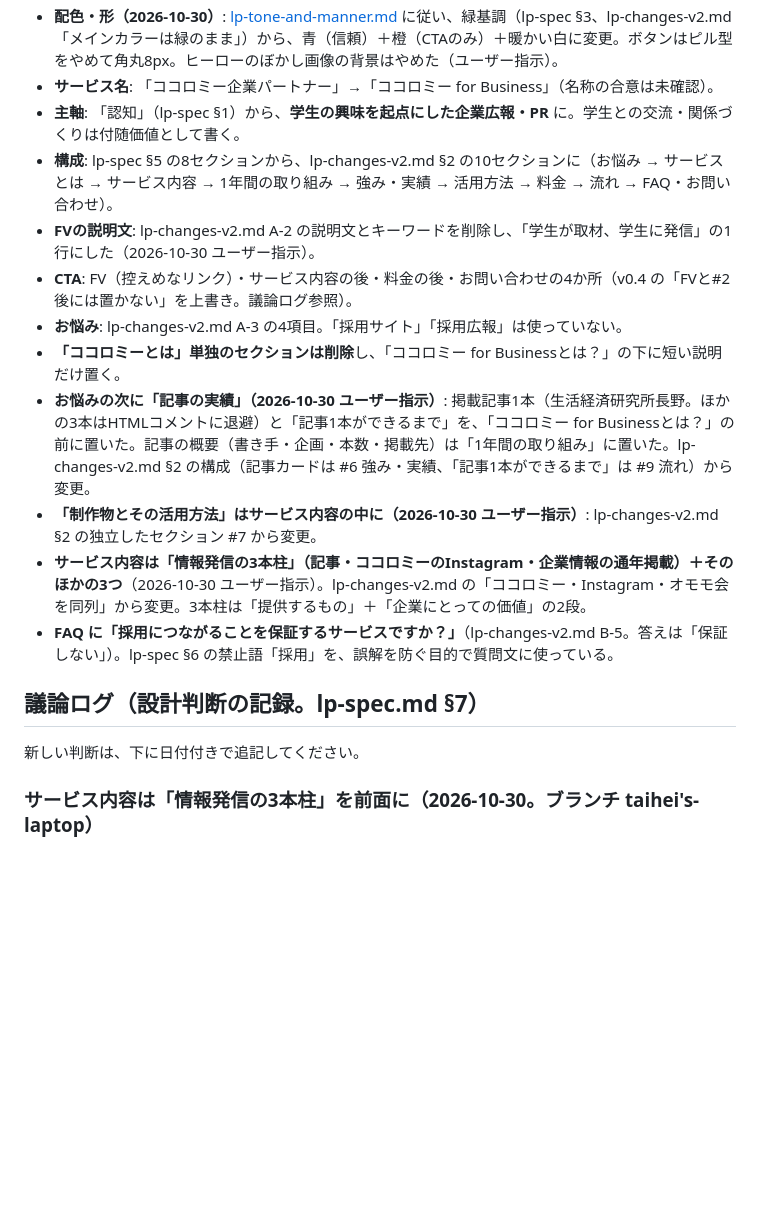
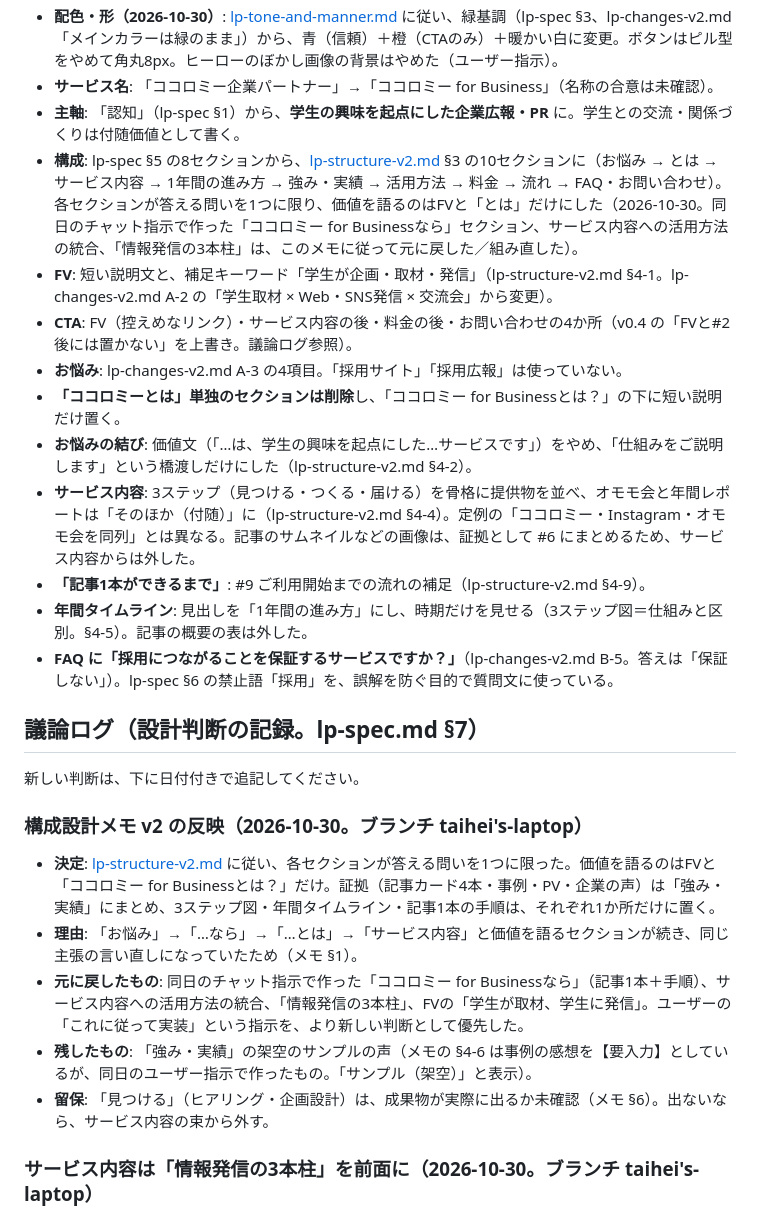
Before and after one commit to omomoinc/cocolomy-lp, a Markdown page: README.md, the part around the change. Drawn GitHub-style; blank space fills up the shorter version.

Commit message:
作業記録・READMEに構成設計メモ v2 の反映を記録
Co-Authored-By: Claude Opus 5.5 <noreply@anthropic.com>

```diff
--- a/README.md
+++ b/README.md
@@ -111,19 +111,27 @@
 - **配色・形（2026-10-30）**: [lp-tone-and-manner.md](lp-tone-and-manner.md) に従い、緑基調（lp-spec §3、lp-changes-v2.md「メインカラーは緑のまま」）から、青（信頼）＋橙（CTAのみ）＋暖かい白に変更。ボタンはピル型をやめて角丸8px。ヒーローのぼかし画像の背景はやめた（ユーザー指示）。
 - **サービス名**: 「ココロミー企業パートナー」→「ココロミー for Business」（名称の合意は未確認）。
 - **主軸**: 「認知」（lp-spec §1）から、**学生の興味を起点にした企業広報・PR** に。学生との交流・関係づくりは付随価値として書く。
-- **構成**: lp-spec §5 の8セクションから、lp-changes-v2.md §2 の10セクションに（お悩み → サービスとは → サービス内容 → 1年間の取り組み → 強み・実績 → 活用方法 → 料金 → 流れ → FAQ・お問い合わせ）。
-- **FVの説明文**: lp-changes-v2.md A-2 の説明文とキーワードを削除し、「学生が取材、学生に発信」の1行にした（2026-10-30 ユーザー指示）。
+- **構成**: lp-spec §5 の8セクションから、[lp-structure-v2.md](lp-structure-v2.md) §3 の10セクションに（お悩み → とは → サービス内容 → 1年間の進み方 → 強み・実績 → 活用方法 → 料金 → 流れ → FAQ・お問い合わせ）。各セクションが答える問いを1つに限り、価値を語るのはFVと「とは」だけにした（2026-10-30。同日のチャット指示で作った「ココロミー for Businessなら」セクション、サービス内容への活用方法の統合、「情報発信の3本柱」は、このメモに従って元に戻した／組み直した）。
+- **FV**: 短い説明文と、補足キーワード「学生が企画・取材・発信」（lp-structure-v2.md §4-1。lp-changes-v2.md A-2 の「学生取材 × Web・SNS発信 × 交流会」から変更）。
 - **CTA**: FV（控えめなリンク）・サービス内容の後・料金の後・お問い合わせの4か所（v0.4 の「FVと#2後には置かない」を上書き。議論ログ参照）。
 - **お悩み**: lp-changes-v2.md A-3 の4項目。「採用サイト」「採用広報」は使っていない。
 - **「ココロミーとは」単独のセクションは削除**し、「ココロミー for Businessとは？」の下に短い説明だけ置く。
-- **お悩みの次に「記事の実績」（2026-10-30 ユーザー指示）**: 掲載記事1本（生活経済研究所長野。ほかの3本はHTMLコメントに退避）と「記事1本ができるまで」を、「ココロミー for Businessとは？」の前に置いた。記事の概要（書き手・企画・本数・掲載先）は「1年間の取り組み」に置いた。lp-changes-v2.md §2 の構成（記事カードは #6 強み・実績、「記事1本ができるまで」は #9 流れ）から変更。
-- **「制作物とその活用方法」はサービス内容の中に（2026-10-30 ユーザー指示）**: lp-changes-v2.md §2 の独立したセクション #7 から変更。
-- **サービス内容は「情報発信の3本柱」（記事・ココロミーのInstagram・企業情報の通年掲載）＋そのほかの3つ**（2026-10-30 ユーザー指示）。lp-changes-v2.md の「ココロミー・Instagram・オモモ会を同列」から変更。3本柱は「提供するもの」＋「企業にとっての価値」の2段。
+- **お悩みの結び**: 価値文（「…は、学生の興味を起点にした…サービスです」）をやめ、「仕組みをご説明します」という橋渡しだけにした（lp-structure-v2.md §4-2）。
+- **サービス内容**: 3ステップ（見つける・つくる・届ける）を骨格に提供物を並べ、オモモ会と年間レポートは「そのほか（付随）」に（lp-structure-v2.md §4-4）。定例の「ココロミー・Instagram・オモモ会を同列」とは異なる。記事のサムネイルなどの画像は、証拠として #6 にまとめるため、サービス内容からは外した。
+- **「記事1本ができるまで」**: #9 ご利用開始までの流れの補足（lp-structure-v2.md §4-9）。
+- **年間タイムライン**: 見出しを「1年間の進み方」にし、時期だけを見せる（3ステップ図＝仕組みと区別。§4-5）。記事の概要の表は外した。
 - **FAQ に「採用につながることを保証するサービスですか？」**（lp-changes-v2.md B-5。答えは「保証しない」）。lp-spec §6 の禁止語「採用」を、誤解を防ぐ目的で質問文に使っている。
 
 ## 議論ログ（設計判断の記録。lp-spec.md §7）
 
 新しい判断は、下に日付付きで追記してください。
+
+### 構成設計メモ v2 の反映（2026-10-30。ブランチ taihei's-laptop）
+- **決定**: [lp-structure-v2.md](lp-structure-v2.md) に従い、各セクションが答える問いを1つに限った。価値を語るのはFVと「ココロミー for Businessとは？」だけ。証拠（記事カード4本・事例・PV・企業の声）は「強み・実績」にまとめ、3ステップ図・年間タイムライン・記事1本の手順は、それぞれ1か所だけに置く。
+- **理由**: 「お悩み」→「…なら」→「…とは」→「サービス内容」と価値を語るセクションが続き、同じ主張の言い直しになっていたため（メモ §1）。
+- **元に戻したもの**: 同日のチャット指示で作った「ココロミー for Businessなら」（記事1本＋手順）、サービス内容への活用方法の統合、「情報発信の3本柱」、FVの「学生が取材、学生に発信」。ユーザーの「これに従って実装」という指示を、より新しい判断として優先した。
+- **残したもの**: 「強み・実績」の架空のサンプルの声（メモの §4-6 は事例の感想を【要入力】としているが、同日のユーザー指示で作ったもの。「サンプル（架空）」と表示）。
+- **留保**: 「見つける」（ヒアリング・企画設計）は、成果物が実際に出るか未確認（メモ §6）。出ないなら、サービス内容の束から外す。
 
 ### サービス内容は「情報発信の3本柱」を前面に（2026-10-30。ブランチ taihei's-laptop）
 - **決定**: 「ココロミーに記事を掲載」「ココロミーのInstagramに掲載」「企業情報を通年掲載」を大きなカードで並べ、オモモ会・写真・素材提供・年間レポートは下に小さなカードで並べる。カーソルを合わせて切り替える仕組みはなくし、全部を最初から表示する。
```
Also changed, not shown: WORKLOG.md (+19 -12 lines).
